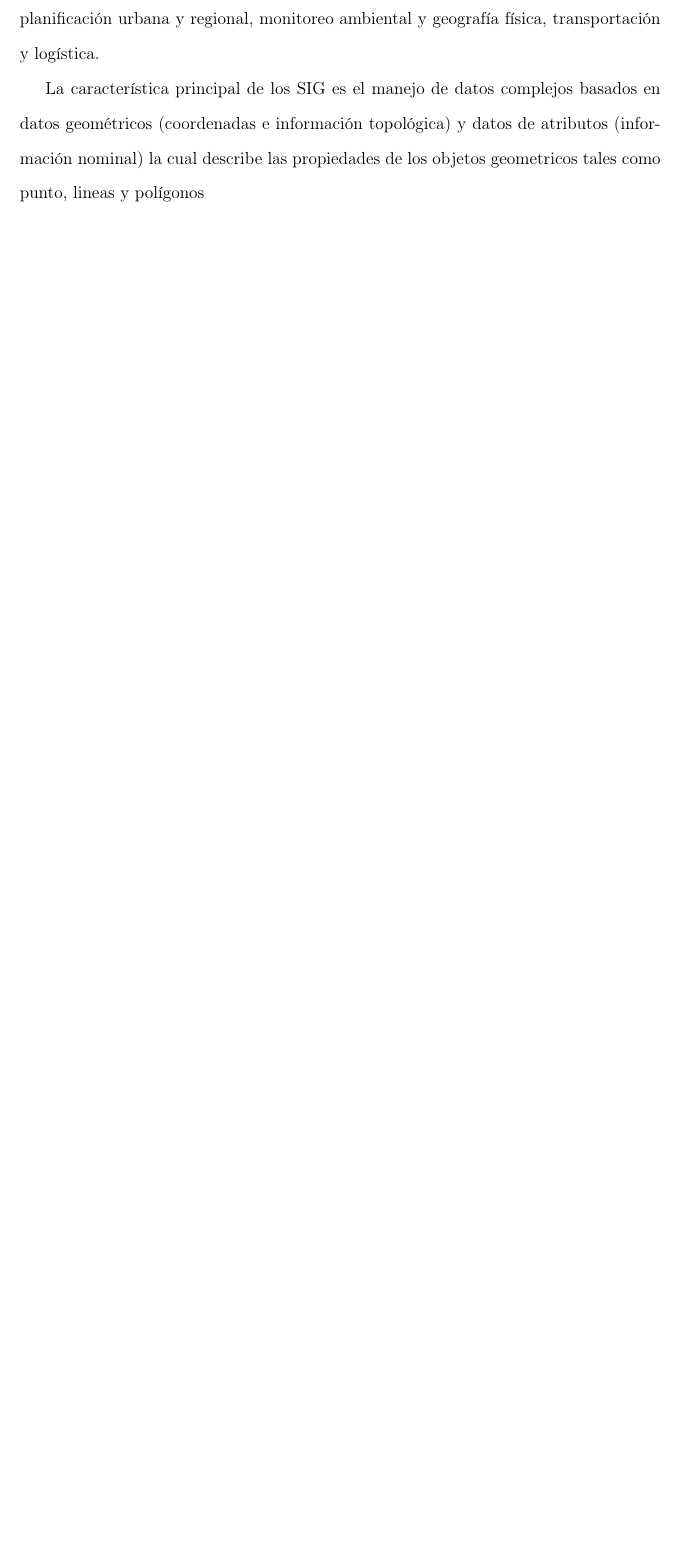
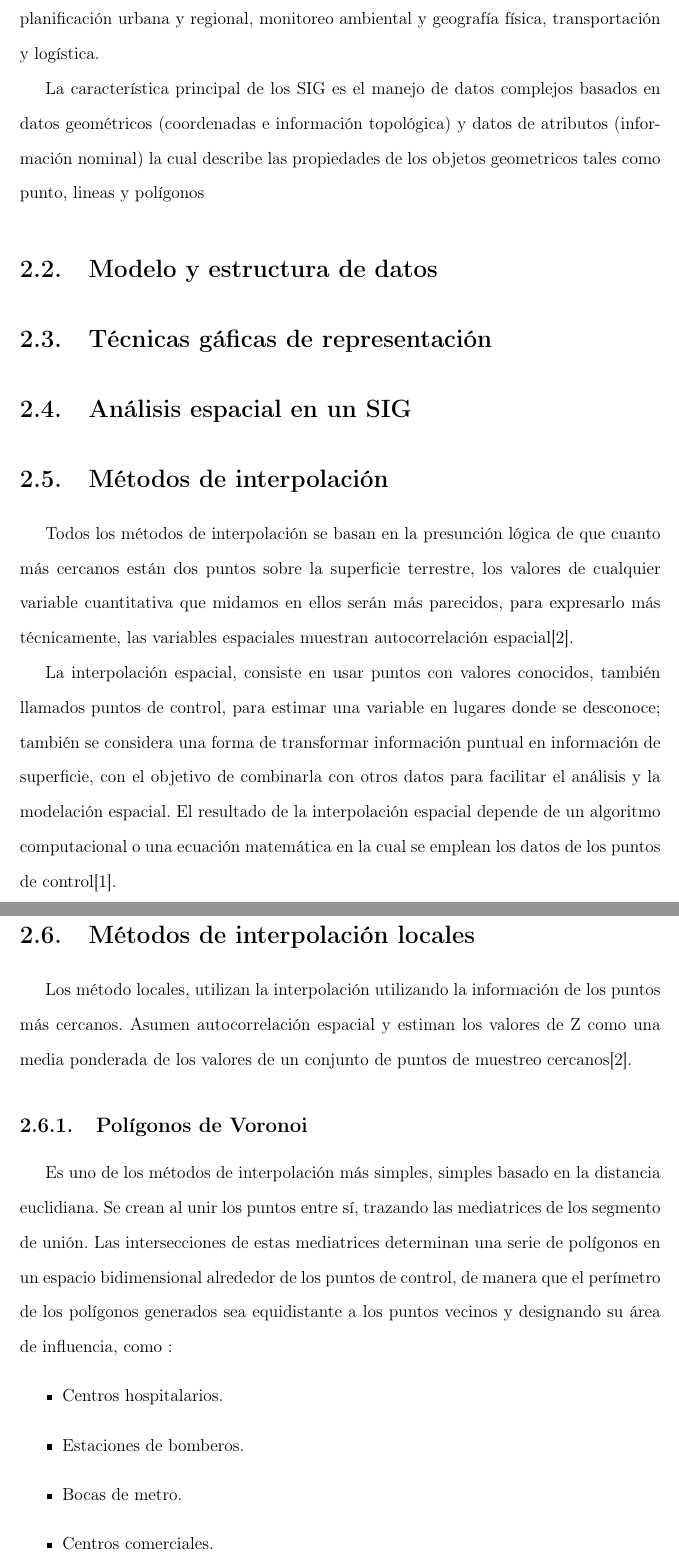
Before and after one commit to ggonzar/geodengue-doc, a LaTeX thesis (tesis.tex, which reads capitulo-2/analisis-espacial-sig.tex, capitulo-2/metodos-interpolacion.tex, capitulo-2/modelo-estructuras-de-datos.tex): part of page 12 of 41 before the commit and two parts of pages 12 and 13 of 44 after it, the two joined at a grey line, cut so that both start at the same text, the shorter picture padded with empty space. Compiled offline with pdfLaTeX.

Commit message:
Se añaden las secciones del capitulo 2

```diff
--- /dev/null
+++ b/capitulo-2/analisis-espacial-sig.tex
@@ -0,0 +1,2 @@
+\section{Análisis espacial en un SIG}
+\label{sec:cap2-analisis-espacial-sig}
--- /dev/null
+++ b/capitulo-2/metodos-interpolacion.tex
@@ -0,0 +1,36 @@
+\section{Métodos de interpolación}
+\label{sec:cap2-metodos-interpolacion}
+Todos los métodos de interpolación se basan en la presunción lógica de que
+cuanto más cercanos están dos puntos sobre la superficie terrestre, los
+valores de cualquier variable cuantitativa que midamos en ellos serán más
+parecidos, para expresarlo más técnicamente, las variables espaciales
+muestran autocorrelación espacial[2].
+
+La interpolación espacial, consiste en usar puntos con valores conocidos,
+también llamados puntos de control, para estimar una variable en lugares
+donde se desconoce; también se considera una forma de transformar información
+puntual en información de superficie, con el objetivo de combinarla con
+otros datos para facilitar el análisis y la modelación espacial.
+El resultado de la interpolación espacial depende de un algoritmo
+computacional o una ecuación matemática en la cual se emplean los datos
+de los puntos de control[1].
+
+\section{Métodos de interpolación locales}
+Los método locales, utilizan la interpolación utilizando la información
+de los puntos más cercanos. Asumen autocorrelación espacial y estiman los
+valores de Z como una media ponderada de los valores de un conjunto de
+puntos de muestreo cercanos[2].
+
+\subsection{Polígonos de Voronoi}
+Es uno de los métodos de interpolación más simples, simples basado en la
+distancia euclidiana. Se crean al unir los puntos entre sí, trazando las
+mediatrices de los segmento de unión. Las intersecciones de estas mediatrices
+determinan una serie de polígonos en un espacio bidimensional alrededor de
+los puntos de control, de manera que el perímetro de los polígonos generados
+sea equidistante a los puntos vecinos y designando su área de influencia, como :
+\begin{itemize}
+    \item Centros hospitalarios.
+    \item Estaciones de bomberos.
+    \item Bocas de metro.
+    \item Centros comerciales.
+    \item Control del tráfico aéreo.
--- /dev/null
+++ b/capitulo-2/modelo-estructuras-de-datos.tex
@@ -0,0 +1,2 @@
+\section{Modelo y estructura de datos}
+\label{sec:cap2-modelo-estructura-datos}
--- /dev/null
+++ b/capitulo-2/tecnicas-graficas-representacion.tex
@@ -0,0 +1,2 @@
+\section{Técnicas gáficas de representación}
+\label{sec:cap2-tecnicas-graficas-representacion}
```
Also changed, not shown: capitulo-2/aplicaciones-analisis-epidemiologico.tex (added, +2 -0 lines), capitulo-2/capitulo-2.tex (+7 -1 lines), capitulo-2/metodos-interpolacion.tex (60 more changed lines).
